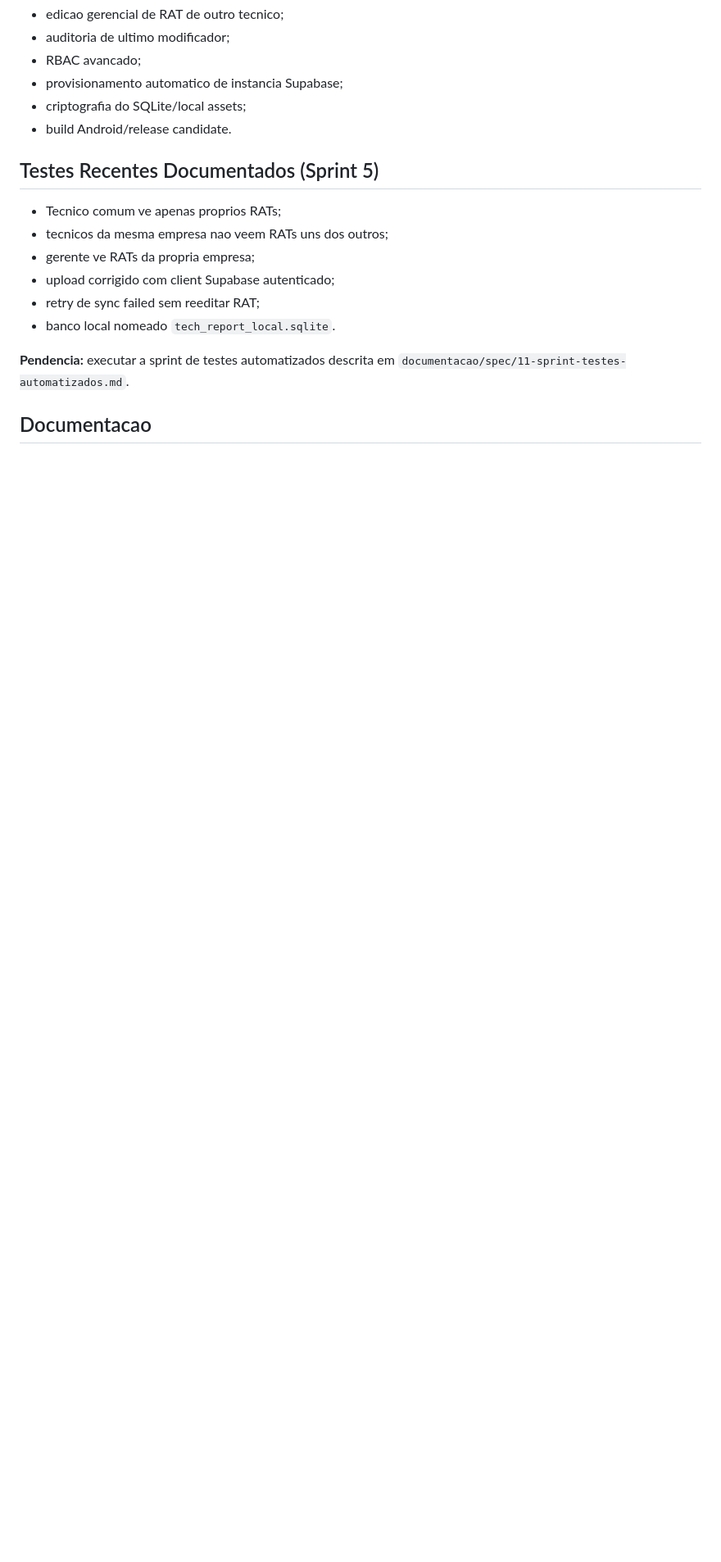
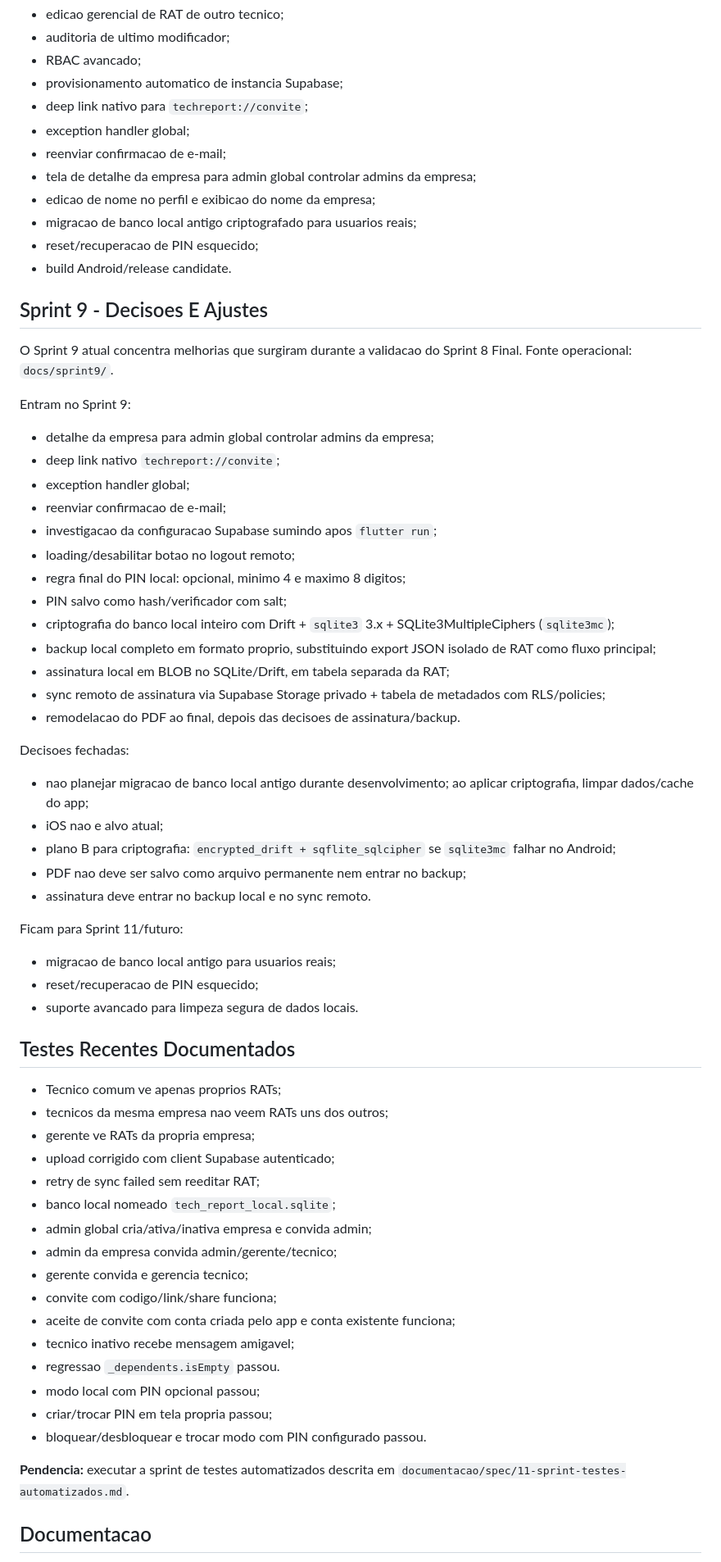
Before and after one commit to rpsouza441/TechReport, a Markdown page: documentacao/estado-do-projeto.md, the part around one of its changes. Shown at 82% size. GitHub-like rendering; blank space fills up the shorter version.

Commit message:
docs: atualizar estado do projeto para sprint 9

```diff
--- a/documentacao/estado-do-projeto.md
+++ b/documentacao/estado-do-projeto.md
@@ -88,17 +101,73 @@ local).
 - auditoria de ultimo modificador;
 - RBAC avancado;
 - provisionamento automatico de instancia Supabase;
-- criptografia do SQLite/local assets;
+- deep link nativo para `techreport://convite`;
+- exception handler global;
+- reenviar confirmacao de e-mail;
+- tela de detalhe da empresa para admin global controlar admins da empresa;
+- edicao de nome no perfil e exibicao do nome da empresa;
+- migracao de banco local antigo criptografado para usuarios reais;
+- reset/recuperacao de PIN esquecido;
 - build Android/release candidate.
 
-## Testes Recentes Documentados (Sprint 5)
+## Sprint 9 - Decisoes E Ajustes
+
+O Sprint 9 atual concentra melhorias que surgiram durante a validacao do Sprint
+8 Final. Fonte operacional: `docs/sprint9/`.
+
+Entram no Sprint 9:
+
+- detalhe da empresa para admin global controlar admins da empresa;
+- deep link nativo `techreport://convite`;
+- exception handler global;
+- reenviar confirmacao de e-mail;
+- investigacao da configuracao Supabase sumindo apos `flutter run`;
+- loading/desabilitar botao no logout remoto;
+- regra final do PIN local: opcional, minimo 4 e maximo 8 digitos;
+- PIN salvo como hash/verificador com salt;
+- criptografia do banco local inteiro com Drift + `sqlite3` 3.x +
+  SQLite3MultipleCiphers (`sqlite3mc`);
+- backup local completo em formato proprio, substituindo export JSON isolado de
+  RAT como fluxo principal;
+- assinatura local em BLOB no SQLite/Drift, em tabela separada da RAT;
+- sync remoto de assinatura via Supabase Storage privado + tabela de metadados
+  com RLS/policies;
+- remodelacao do PDF ao final, depois das decisoes de assinatura/backup.
+
+Decisoes fechadas:
+
+- nao planejar migracao de banco local antigo durante desenvolvimento; ao
+  aplicar criptografia, limpar dados/cache do app;
+- iOS nao e alvo atual;
+- plano B para criptografia: `encrypted_drift + sqflite_sqlcipher` se
+  `sqlite3mc` falhar no Android;
+- PDF nao deve ser salvo como arquivo permanente nem entrar no backup;
+- assinatura deve entrar no backup local e no sync remoto.
+
+Ficam para Sprint 11/futuro:
+
+- migracao de banco local antigo para usuarios reais;
+- reset/recuperacao de PIN esquecido;
+- suporte avancado para limpeza segura de dados locais.
+
+## Testes Recentes Documentados
 
 - Tecnico comum ve apenas proprios RATs;
 - tecnicos da mesma empresa nao veem RATs uns dos outros;
 - gerente ve RATs da propria empresa;
 - upload corrigido com client Supabase autenticado;
 - retry de sync failed sem reeditar RAT;
-- banco local nomeado `tech_report_local.sqlite`.
+- banco local nomeado `tech_report_local.sqlite`;
+- admin global cria/ativa/inativa empresa e convida admin;
+- admin da empresa convida admin/gerente/tecnico;
+- gerente convida e gerencia tecnico;
+- convite com codigo/link/share funciona;
+- aceite de convite com conta criada pelo app e conta existente funciona;
+- tecnico inativo recebe mensagem amigavel;
+- regressao `_dependents.isEmpty` passou.
+- modo local com PIN opcional passou;
+- criar/trocar PIN em tela propria passou;
+- bloquear/desbloquear e trocar modo com PIN configurado passou.
 
 **Pendencia:** executar a sprint de testes automatizados descrita em
 `documentacao/spec/11-sprint-testes-automatizados.md`.
```
Also changed, not shown: other parts of documentacao/estado-do-projeto.md (+45 -27 lines).
